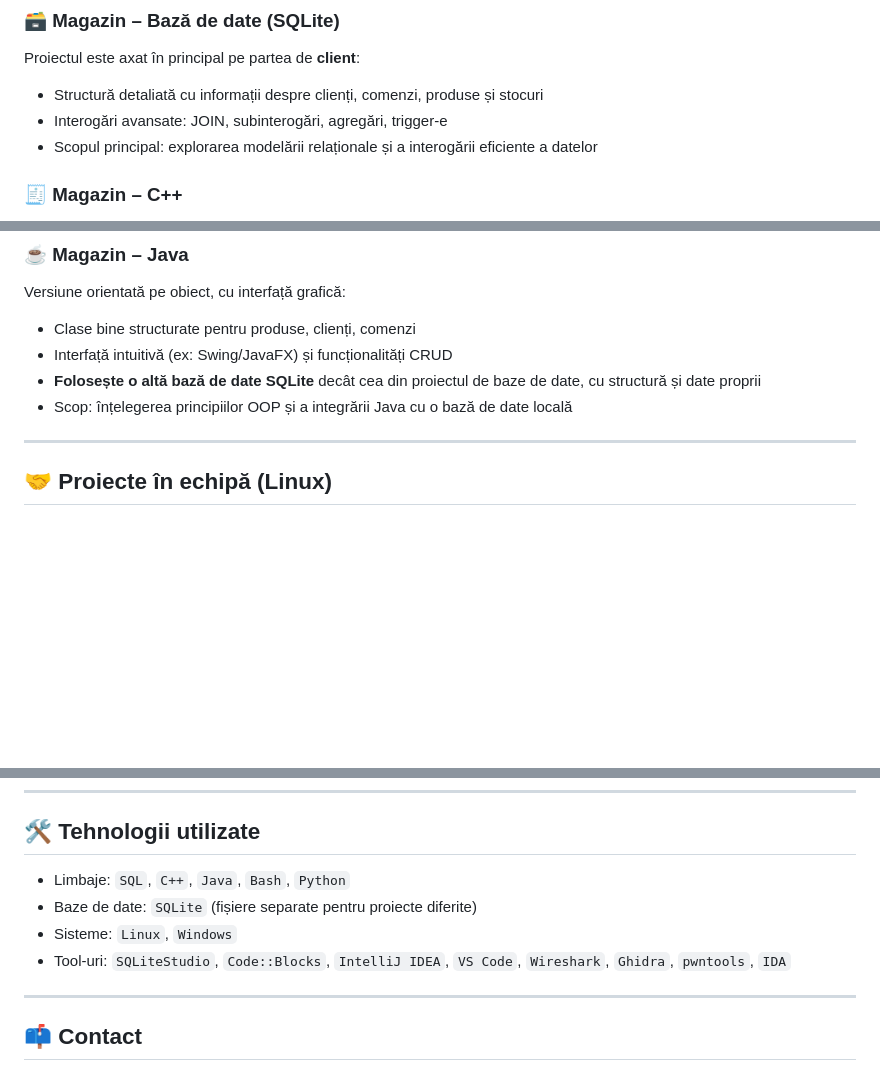
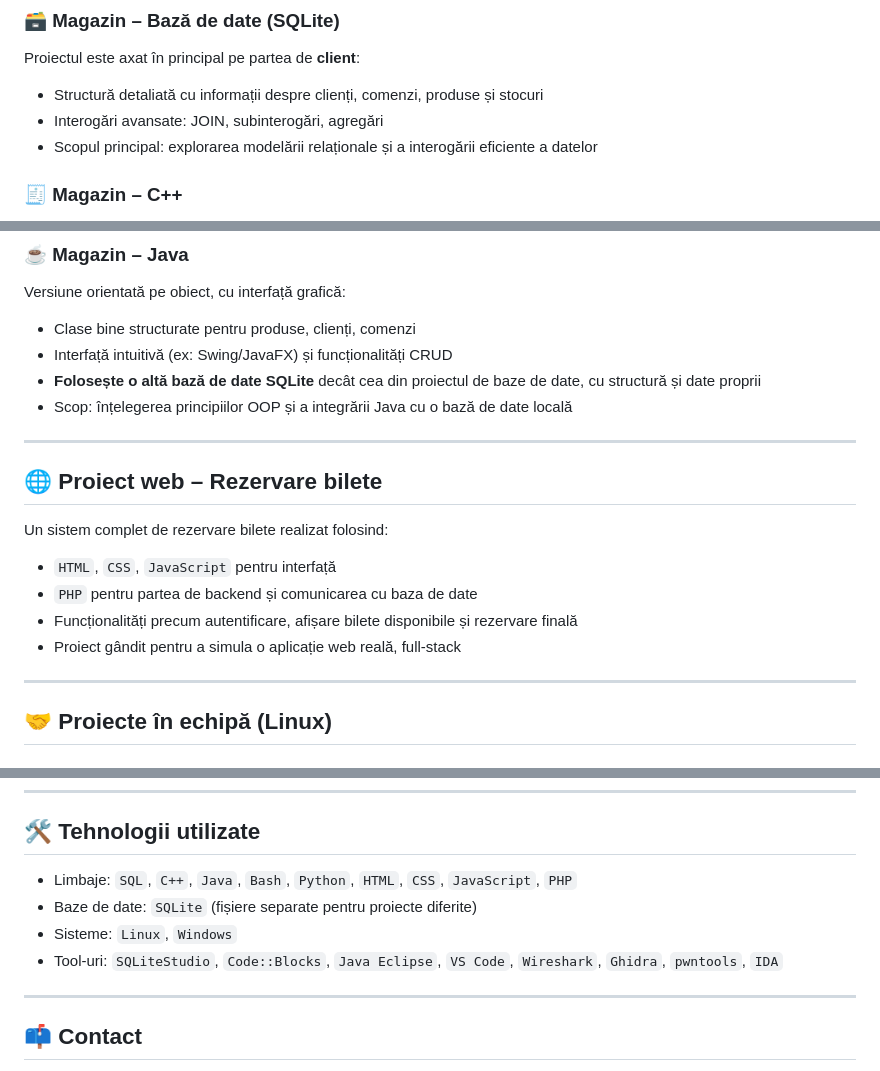
Before and after one commit to AlexandruFarcas28/Proiecte, a Markdown page: README.md, 3 parts joined by grey strips. Drawn GitHub-style; blank space fills up the shorter version.

Commit message:
proiect web

```diff
--- a/README.md
+++ b/README.md
@@ -13,7 +13,7 @@ Am ales să implementez același proiect – un sistem de magazin – în mai mu
 ### 🗃️ Magazin – Bază de date (SQLite)
 Proiectul este axat în principal pe partea de **client**:
 - Structură detaliată cu informații despre clienți, comenzi, produse și stocuri
-- Interogări avansate: JOIN, subinterogări, agregări, trigger-e
+- Interogări avansate: JOIN, subinterogări, agregări
 - Scopul principal: explorarea modelării relaționale și a interogării eficiente a datelor
 
 ### 🧾 Magazin – C++
@@ -28,6 +28,16 @@ Versiune orientată pe obiect, cu interfață grafică:
 - Interfață intuitivă (ex: Swing/JavaFX) și funcționalități CRUD
 - **Folosește o altă bază de date SQLite** decât cea din proiectul de baze de date, cu structură și date proprii
 - Scop: înțelegerea principiilor OOP și a integrării Java cu o bază de date locală
+
+---
+
+## 🌐 Proiect web – Rezervare bilete
+
+Un sistem complet de rezervare bilete realizat folosind:
+- `HTML`, `CSS`, `JavaScript` pentru interfață
+- `PHP` pentru partea de backend și comunicarea cu baza de date
+- Funcționalități precum autentificare, afișare bilete disponibile și rezervare finală
+- Proiect gândit pentru a simula o aplicație web reală, full-stack
 
 ---
 
@@ -55,10 +65,10 @@ Versiune orientată pe obiect, cu interfață grafică:
 
 ## 🛠️ Tehnologii utilizate
 
-- Limbaje: `SQL`, `C++`, `Java`, `Bash`, `Python`
+- Limbaje: `SQL`, `C++`, `Java`, `Bash`, `Python`, `HTML`, `CSS`, `JavaScript`, `PHP`
 - Baze de date: `SQLite` (fișiere separate pentru proiecte diferite)
 - Sisteme: `Linux`, `Windows`
-- Tool-uri: `SQLiteStudio`, `Code::Blocks`, `IntelliJ IDEA`, `VS Code`, `Wireshark`, `Ghidra`, `pwntools`, `IDA`
+- Tool-uri: `SQLiteStudio`, `Code::Blocks`, `Java Eclipse`, `VS Code`, `Wireshark`, `Ghidra`, `pwntools`, `IDA`
 
 ---
 
```
